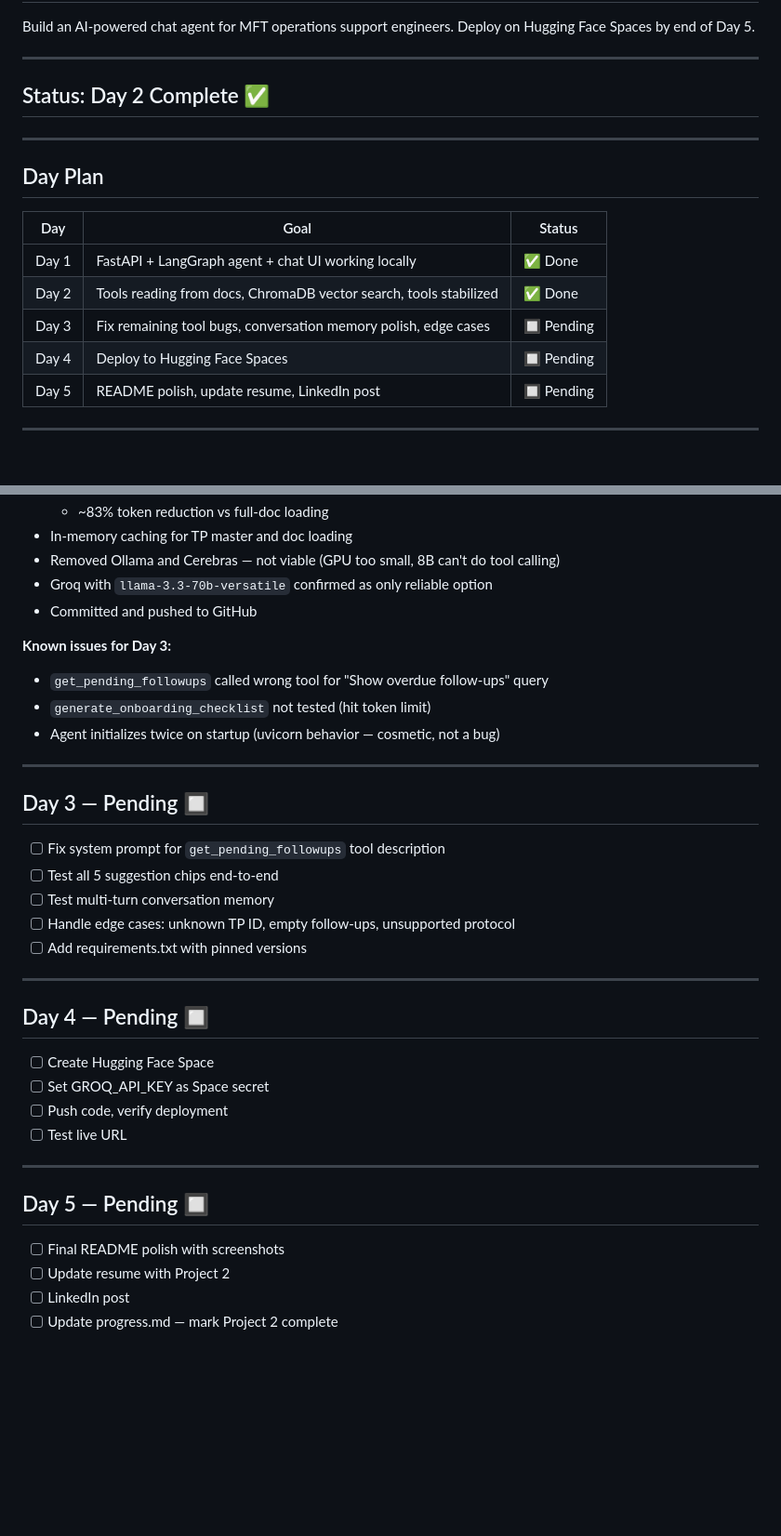
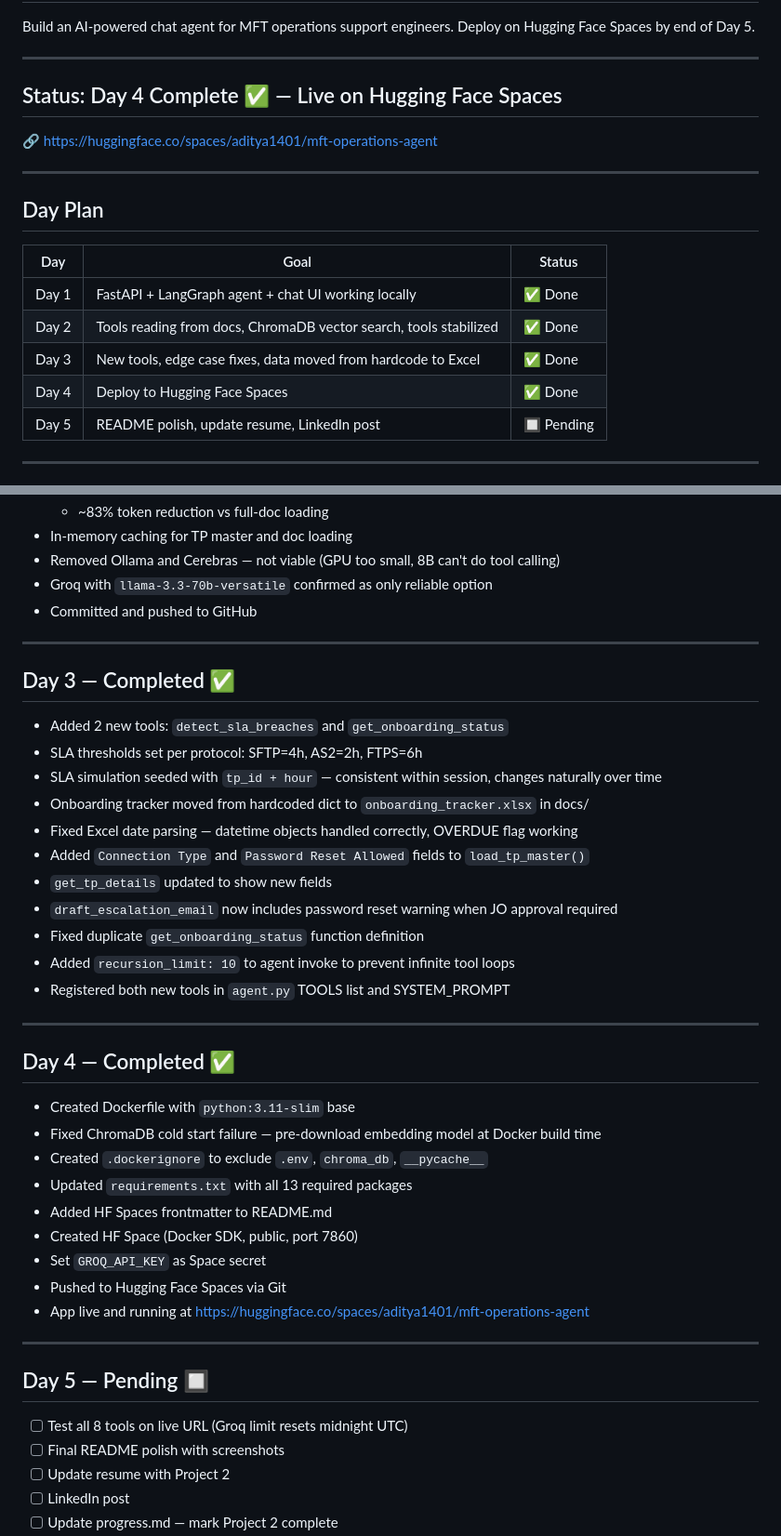
Before and after one commit to adii1401/mft-operations-agent, a Markdown page: progress.md, 2 parts joined by grey strips. Shown at 93% size. GitHub-like rendering; blank space fills up the shorter version.

Commit message:
Update README and progress tracker — Day 4 complete

```diff
--- a/progress.md
+++ b/progress.md
@@ -6,7 +6,9 @@ Deploy on Hugging Face Spaces by end of Day 5.
 
 ---
 
-## Status: Day 2 Complete ✅
+## Status: Day 4 Complete ✅ — Live on Hugging Face Spaces
+
+🔗 https://huggingface.co/spaces/aditya1401/mft-operations-agent
 
 ---
 
@@ -16,8 +18,8 @@ Deploy on Hugging Face Spaces by end of Day 5.
 |-----|------|--------|
 | Day 1 | FastAPI + LangGraph agent + chat UI working locally | ✅ Done |
 | Day 2 | Tools reading from docs, ChromaDB vector search, tools stabilized | ✅ Done |
-| Day 3 | Fix remaining tool bugs, conversation memory polish, edge cases | 🔲 Pending |
-| Day 4 | Deploy to Hugging Face Spaces | 🔲 Pending |
+| Day 3 | New tools, edge case fixes, data moved from hardcode to Excel | ✅ Done |
+| Day 4 | Deploy to Hugging Face Spaces | ✅ Done |
 | Day 5 | README polish, update resume, LinkedIn post | 🔲 Pending |
 
 ---
@@ -50,34 +52,41 @@ Deploy on Hugging Face Spaces by end of Day 5.
 - Groq with `llama-3.3-70b-versatile` confirmed as only reliable option
 - Committed and pushed to GitHub
 
-**Known issues for Day 3:**
-- `get_pending_followups` called wrong tool for "Show overdue follow-ups" query
-- `generate_onboarding_checklist` not tested (hit token limit)
-- Agent initializes twice on startup (uvicorn behavior — cosmetic, not a bug)
+---
+
+## Day 3 — Completed ✅
+
+- Added 2 new tools: `detect_sla_breaches` and `get_onboarding_status`
+- SLA thresholds set per protocol: SFTP=4h, AS2=2h, FTPS=6h
+- SLA simulation seeded with `tp_id + hour` — consistent within session, changes naturally over time
+- Onboarding tracker moved from hardcoded dict to `onboarding_tracker.xlsx` in docs/
+- Fixed Excel date parsing — datetime objects handled correctly, OVERDUE flag working
+- Added `Connection Type` and `Password Reset Allowed` fields to `load_tp_master()`
+- `get_tp_details` updated to show new fields
+- `draft_escalation_email` now includes password reset warning when JO approval required
+- Fixed duplicate `get_onboarding_status` function definition
+- Added `recursion_limit: 10` to agent invoke to prevent infinite tool loops
+- Registered both new tools in `agent.py` TOOLS list and SYSTEM_PROMPT
 
 ---
 
-## Day 3 — Pending 🔲
+## Day 4 — Completed ✅
 
-- [ ] Fix system prompt for `get_pending_followups` tool description
-- [ ] Test all 5 suggestion chips end-to-end
-- [ ] Test multi-turn conversation memory
-- [ ] Handle edge cases: unknown TP ID, empty follow-ups, unsupported protocol
-- [ ] Add requirements.txt with pinned versions
-
----
-
-## Day 4 — Pending 🔲
-
-- [ ] Create Hugging Face Space
-- [ ] Set GROQ_API_KEY as Space secret
-- [ ] Push code, verify deployment
-- [ ] Test live URL
+- Created Dockerfile with `python:3.11-slim` base
+- Fixed ChromaDB cold start failure — pre-download embedding model at Docker build time
+- Created `.dockerignore` to exclude `.env`, `chroma_db`, `__pycache__`
+- Updated `requirements.txt` with all 13 required packages
+- Added HF Spaces frontmatter to README.md
+- Created HF Space (Docker SDK, public, port 7860)
+- Set `GROQ_API_KEY` as Space secret
+- Pushed to Hugging Face Spaces via Git
+- App live and running at https://huggingface.co/spaces/aditya1401/mft-operations-agent
 
 ---
 
 ## Day 5 — Pending 🔲
 
+- [ ] Test all 8 tools on live URL (Groq limit resets midnight UTC)
 - [ ] Final README polish with screenshots
 - [ ] Update resume with Project 2
 - [ ] LinkedIn post
```
Also changed, not shown: other parts of progress.md (+1 -1 lines).
